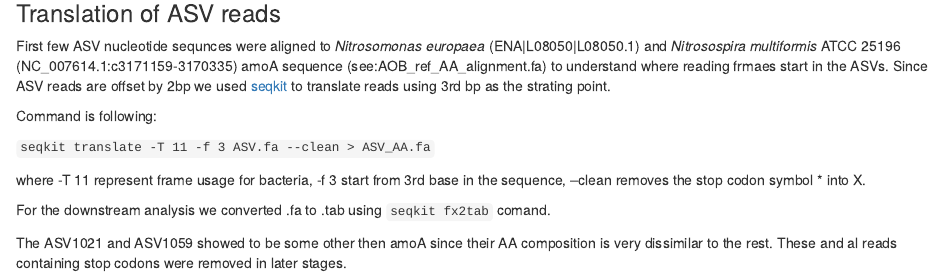
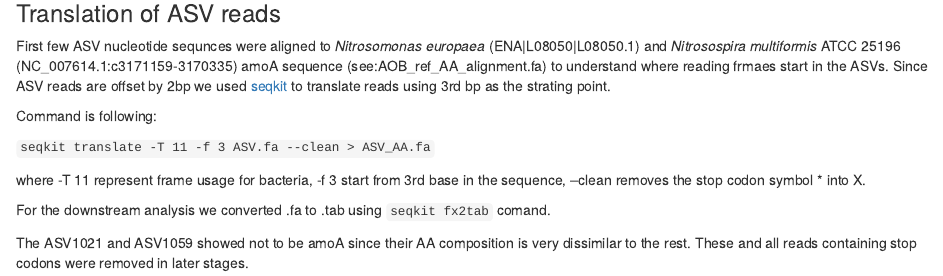
Before and after one commit to ShadeLab/PAPER_Stopnisek_2021_Soil_aggregates, an R Markdown document (AOB/README.Rmd): the page in a window 1100 px wide, from 2420 px down. Rendered offline with R 4.5, knitr and Pandoc, with nearby package versions; some code elsewhere in the file could not run offline; common packages that the code uses without loading them are loaded.

Commit message:
updating and organizing the repository

```diff
--- a/AOB/AOBprocessing.Rmd
+++ b/AOB/README.Rmd
@@ -114,4 +114,4 @@ where -T 11 represent frame usage for bacteria, -f 3 start from 3rd base in the
 
 For the downstream analysis we converted .fa to .tab using `seqkit fx2tab` comand.
 
-The ASV1021 and ASV1059 showed to be some other then amoA since their AA composition is very dissimilar to the rest. These and al reads containing stop codons were removed in later stages.
+The ASV1021 and ASV1059 showed not to be amoA since their AA composition is very dissimilar to the rest. These and all reads containing stop codons were removed in later stages.
```
Also changed, not shown: AOB/README.nb.html.
